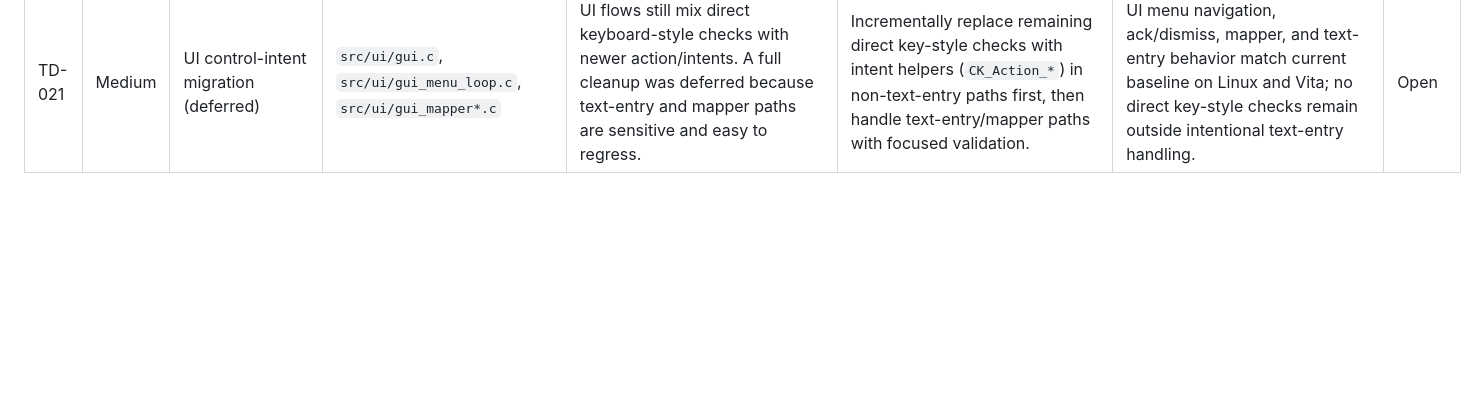
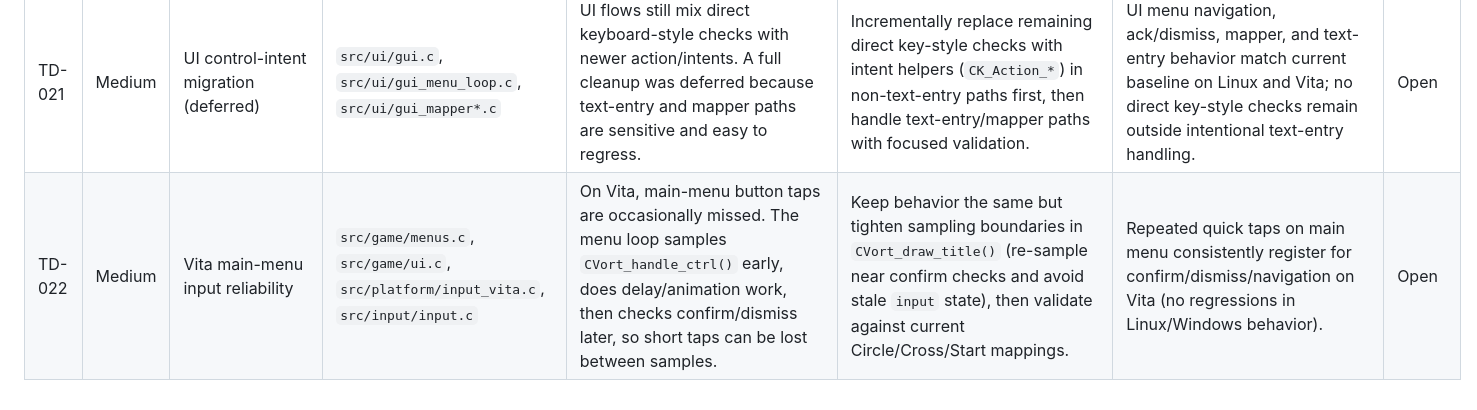
Before and after one commit to jamesfmackenzie/chocolatekeen, a Markdown page: docs/tech-debt.md, the part around the change. GitHub-like rendering; blank space fills up the shorter version.

Commit message:
docs: add Vita main-menu input reliability tech debt item

```diff
--- a/docs/tech-debt.md
+++ b/docs/tech-debt.md
@@ -33,3 +33,4 @@ This file tracks prioritized, actionable follow-ups for known limitations curren
 | TD-019 | Low | Legacy `goto` control-flow reduction | `src/game/worldmap.c`, `src/game/menus.c`, `src/game/gameplay.c`, `src/episodes/episode3.c` | Several legacy `goto` paths remain (mostly concentrated in `worldmap.c`), increasing local control-flow complexity and review cost. | Replace `goto` blocks only when equivalent structured control flow is clearer and demonstrably behavior-preserving; prioritize small, isolated `worldmap.c` refactors first. | `goto` count in target functions is reduced with no gameplay regression; each refactor includes focused validation notes/tests where practical. | Open |
 | TD-020 | Medium | Post-split test coverage expansion | `src/ui/*`, `src/input/*`, `src/engine/*`, `tests/*` | Recent module splits created cleaner unit boundaries, but test coverage has not yet expanded to fully use those seams. | Add focused tests for extracted helper logic (layout/nav math), mapping traversal/wrap behavior, and short-read/short-write/error-path handling in split I/O helpers. | New tests cover key helper paths without full engine loop setup; regressions in split modules are caught by `make -C tests run` and related CI checks. | Open |
 | TD-021 | Medium | UI control-intent migration (deferred) | `src/ui/gui.c`, `src/ui/gui_menu_loop.c`, `src/ui/gui_mapper*.c` | UI flows still mix direct keyboard-style checks with newer action/intents. A full cleanup was deferred because text-entry and mapper paths are sensitive and easy to regress. | Incrementally replace remaining direct key-style checks with intent helpers (`CK_Action_*`) in non-text-entry paths first, then handle text-entry/mapper paths with focused validation. | UI menu navigation, ack/dismiss, mapper, and text-entry behavior match current baseline on Linux and Vita; no direct key-style checks remain outside intentional text-entry handling. | Open |
+| TD-022 | Medium | Vita main-menu input reliability | `src/game/menus.c`, `src/game/ui.c`, `src/platform/input_vita.c`, `src/input/input.c` | On Vita, main-menu button taps are occasionally missed. The menu loop samples `CVort_handle_ctrl()` early, does delay/animation work, then checks confirm/dismiss later, so short taps can be lost between samples. | Keep behavior the same but tighten sampling boundaries in `CVort_draw_title()` (re-sample near confirm checks and avoid stale `input` state), then validate against current Circle/Cross/Start mappings. | Repeated quick taps on main menu consistently register for confirm/dismiss/navigation on Vita (no regressions in Linux/Windows behavior). | Open |
```
